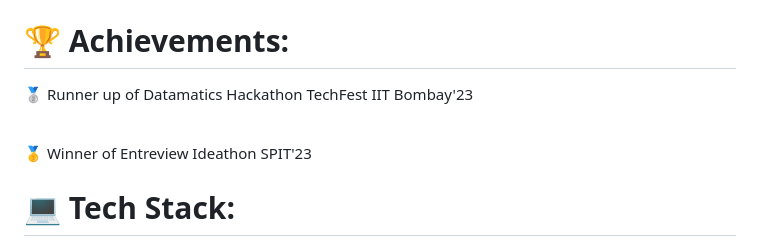
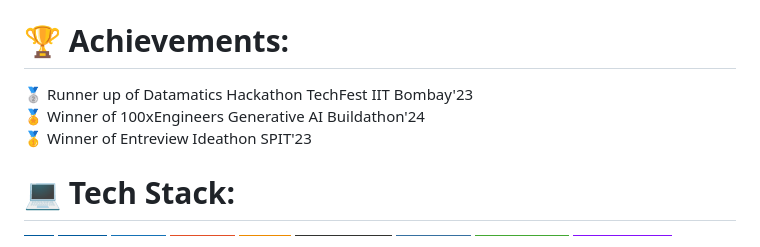
Before and after one commit to surabhiwaingankar/surabhiwaingankar, a Markdown page: README.md, the part around the change. GitHub-like rendering; badges without logos.

```diff
--- a/README.md
+++ b/README.md
@@ -6,8 +6,8 @@
 [![LinkedIn](https://img.shields.io/badge/LinkedIn-%230077B5.svg?logo=linkedin&logoColor=white)](https://linkedin.com/in/https://www.linkedin.com/in/surabhi-waingankar-898b9a26a/)
 
 # 🏆 Achievements:
-🥈 Runner up of Datamatics Hackathon TechFest IIT Bombay'23 <br> <br>
-
+🥈 Runner up of Datamatics Hackathon TechFest IIT Bombay'23 <br>
+🏅 Winner of 100xEngineers Generative AI Buildathon'24 <br>
 🥇 Winner of Entreview Ideathon SPIT'23 <br>
 
 # 💻 Tech Stack:
```
